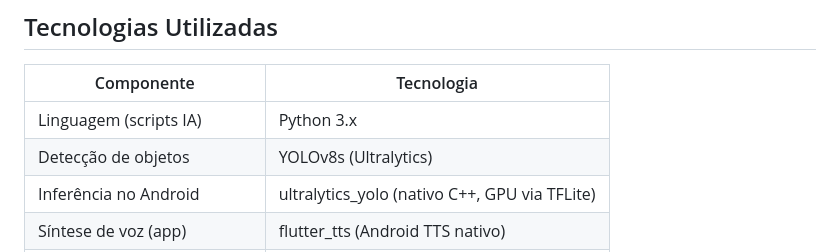
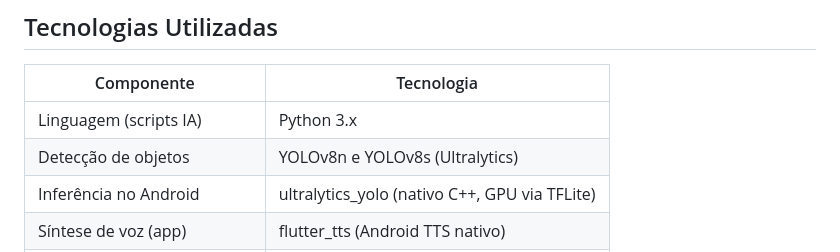
Before and after one commit to breeramon/TCC_VisaoComputacional, a Markdown page: README.md, the part around the change. GitHub-like rendering.

Commit message:
Atualização no modelo do YOLO na Detecção de Objetos dentro do README

```diff
--- a/README.md
+++ b/README.md
@@ -21,7 +21,7 @@ O estudo de caso vai ser realizado no campus Farolândia da Universidade Tiraden
 | Componente | Tecnologia |
 |---|---|
 | Linguagem (scripts IA) | Python 3.x |
-| Detecção de objetos | YOLOv8s (Ultralytics) |
+| Detecção de objetos | YOLOv8n e YOLOv8s (Ultralytics) |
 | Inferência no Android | ultralytics_yolo (nativo C++, GPU via TFLite) |
 | Síntese de voz (app) | flutter_tts (Android TTS nativo) |
 | Síntese de voz (protótipo PC) | Windows TTS via subprocess |
```
